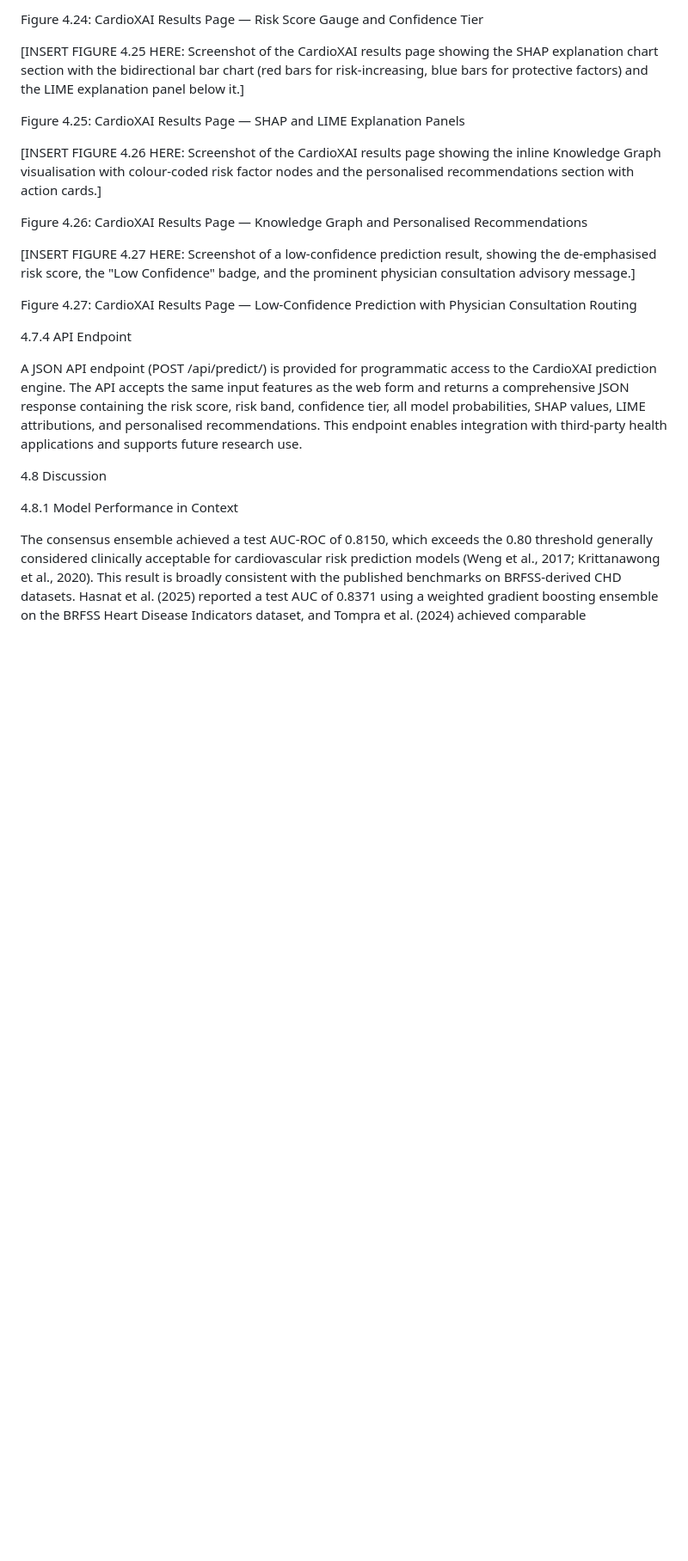
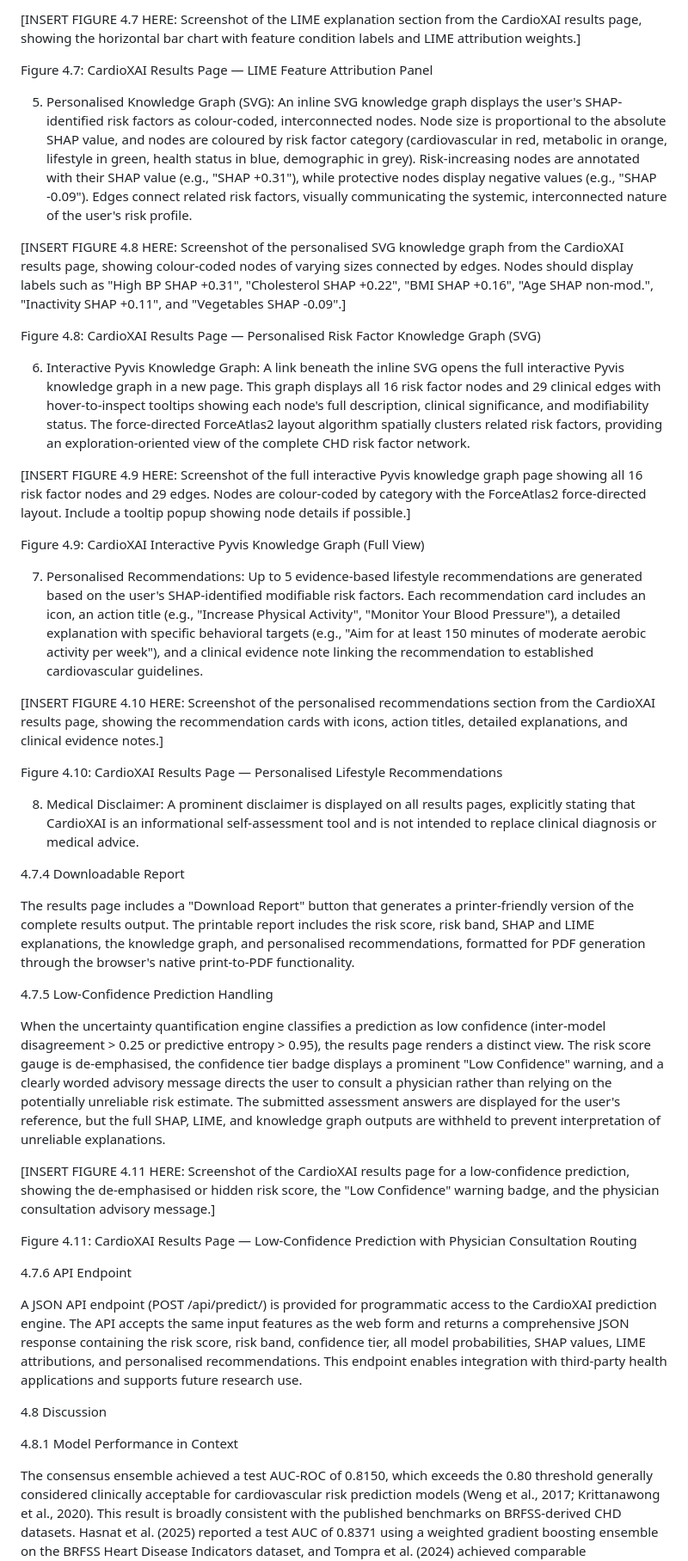
Before and after one commit to Abdul-Salam15/CardioXAI, a Markdown page: Chapter_4_Results_and_Discussion.md, the part around one of its changes. Shown at 86% size. Rendered like a GitHub page; blank space fills up the shorter version.

```diff
--- a/Chapter_4_Results_and_Discussion.md
+++ b/Chapter_4_Results_and_Discussion.md
@@ -441,19 +365,41 @@ The results page presents the complete output of the CardioXAI inference engine:
 
-Figure 4.24: CardioXAI Results Page — Risk Score Gauge and Confidence Tier
+[INSERT FIGURE 4.7 HERE: Screenshot of the LIME explanation section from the CardioXAI results page, showing the horizontal bar chart with feature condition labels and LIME attribution weights.]
 
-[INSERT FIGURE 4.25 HERE: Screenshot of the CardioXAI results page showing the SHAP explanation chart section with the bidirectional bar chart (red bars for risk-increasing, blue bars for protective factors) and the LIME explanation panel below it.]
+Figure 4.7: CardioXAI Results Page — LIME Feature Attribution Panel
 
-Figure 4.25: CardioXAI Results Page — SHAP and LIME Explanation Panels
+5. Personalised Knowledge Graph (SVG): An inline SVG knowledge graph displays the user's SHAP-identified risk factors as colour-coded, interconnected nodes. Node size is proportional to the absolute SHAP value, and nodes are coloured by risk factor category (cardiovascular in red, metabolic in orange, lifestyle in green, health status in blue, demographic in grey). Risk-increasing nodes are annotated with their SHAP value (e.g., "SHAP +0.31"), while protective nodes display negative values (e.g., "SHAP -0.09"). Edges connect related risk factors, visually communicating the systemic, interconnected nature of the user's risk profile.
 
-[INSERT FIGURE 4.26 HERE: Screenshot of the CardioXAI results page showing the inline Knowledge Graph visualisation with colour-coded risk factor nodes and the personalised recommendations section with action cards.]
+[INSERT FIGURE 4.8 HERE: Screenshot of the personalised SVG knowledge graph from the CardioXAI results page, showing colour-coded nodes of varying sizes connected by edges. Nodes should display labels such as "High BP SHAP +0.31", "Cholesterol SHAP +0.22", "BMI SHAP +0.16", "Age SHAP non-mod.", "Inactivity SHAP +0.11", and "Vegetables SHAP -0.09".]
 
-Figure 4.26: CardioXAI Results Page — Knowledge Graph and Personalised Recommendations
+Figure 4.8: CardioXAI Results Page — Personalised Risk Factor Knowledge Graph (SVG)
 
-[INSERT FIGURE 4.27 HERE: Screenshot of a low-confidence prediction result, showing the de-emphasised risk score, the "Low Confidence" badge, and the prominent physician consultation advisory message.]
+6. Interactive Pyvis Knowledge Graph: A link beneath the inline SVG opens the full interactive Pyvis knowledge graph in a new page. This graph displays all 16 risk factor nodes and 29 clinical edges with hover-to-inspect tooltips showing each node's full description, clinical significance, and modifiability status. The force-directed ForceAtlas2 layout algorithm spatially clusters related risk factors, providing an exploration-oriented view of the complete CHD risk factor network.
 
-Figure 4.27: CardioXAI Results Page — Low-Confidence Prediction with Physician Consultation Routing
+[INSERT FIGURE 4.9 HERE: Screenshot of the full interactive Pyvis knowledge graph page showing all 16 risk factor nodes and 29 edges. Nodes are colour-coded by category with the ForceAtlas2 force-directed layout. Include a tooltip popup showing node details if possible.]
 
-4.7.4 API Endpoint
+Figure 4.9: CardioXAI Interactive Pyvis Knowledge Graph (Full View)
+
+7. Personalised Recommendations: Up to 5 evidence-based lifestyle recommendations are generated based on the user's SHAP-identified modifiable risk factors. Each recommendation card includes an icon, an action title (e.g., "Increase Physical Activity", "Monitor Your Blood Pressure"), a detailed explanation with specific behavioral targets (e.g., "Aim for at least 150 minutes of moderate aerobic activity per week"), and a clinical evidence note linking the recommendation to established cardiovascular guidelines.
+
+[INSERT FIGURE 4.10 HERE: Screenshot of the personalised recommendations section from the CardioXAI results page, showing the recommendation cards with icons, action titles, detailed explanations, and clinical evidence notes.]
+
+Figure 4.10: CardioXAI Results Page — Personalised Lifestyle Recommendations
+
+8. Medical Disclaimer: A prominent disclaimer is displayed on all results pages, explicitly stating that CardioXAI is an informational self-assessment tool and is not intended to replace clinical diagnosis or medical advice.
+
+4.7.4 Downloadable Report
+
+The results page includes a "Download Report" button that generates a printer-friendly version of the complete results output. The printable report includes the risk score, risk band, SHAP and LIME explanations, the knowledge graph, and personalised recommendations, formatted for PDF generation through the browser's native print-to-PDF functionality.
+
+4.7.5 Low-Confidence Prediction Handling
+
+When the uncertainty quantification engine classifies a prediction as low confidence (inter-model disagreement > 0.25 or predictive entropy > 0.95), the results page renders a distinct view. The risk score gauge is de-emphasised, the confidence tier badge displays a prominent "Low Confidence" warning, and a clearly worded advisory message directs the user to consult a physician rather than relying on the potentially unreliable risk estimate. The submitted assessment answers are displayed for the user's reference, but the full SHAP, LIME, and knowledge graph outputs are withheld to prevent interpretation of unreliable explanations.
+
+[INSERT FIGURE 4.11 HERE: Screenshot of the CardioXAI results page for a low-confidence prediction, showing the de-emphasised or hidden risk score, the "Low Confidence" warning badge, and the physician consultation advisory message.]
+
+Figure 4.11: CardioXAI Results Page — Low-Confidence Prediction with Physician Consultation Routing
+
+4.7.6 API Endpoint
 
 A JSON API endpoint (POST /api/predict/) is provided for programmatic access to the CardioXAI prediction engine. The API accepts the same input features as the web form and returns a comprehensive JSON response containing the risk score, risk band, confidence tier, all model probabilities, SHAP values, LIME attributions, and personalised recommendations. This endpoint enables integration with third-party health applications and supports future research use.
 
```
Also changed, not shown: other parts of Chapter_4_Results_and_Discussion.md (+26 -102 lines).
